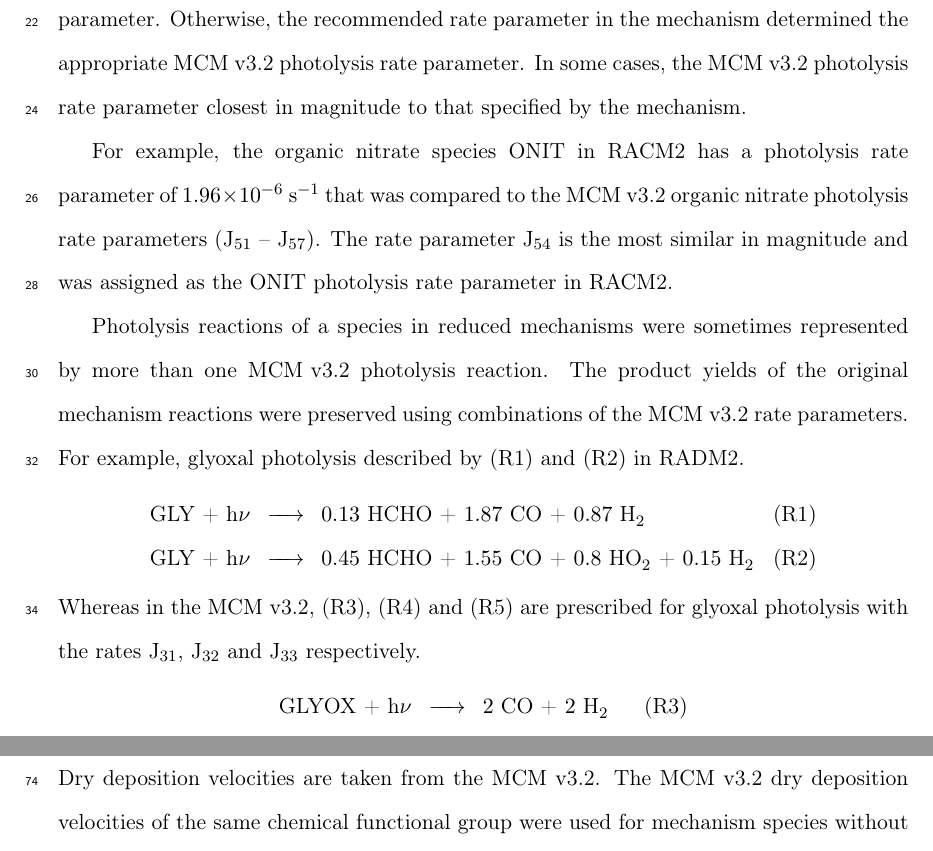
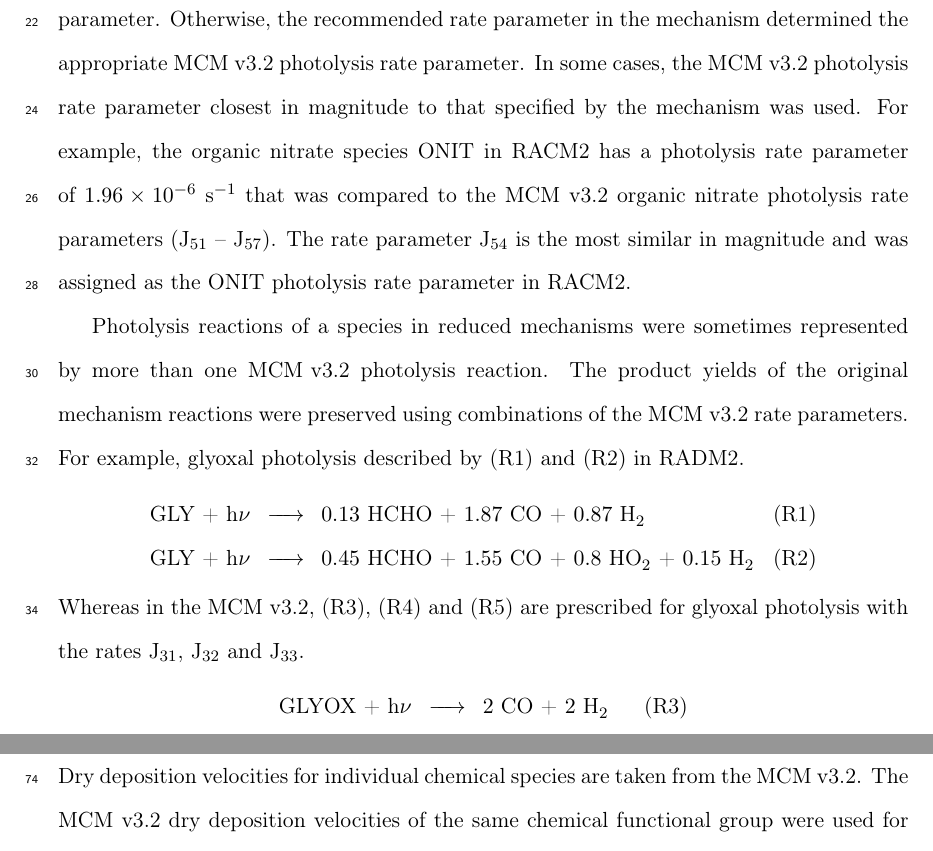
Before and after one commit to ganna10/Mechanism_Comparison_Supplement, a LaTeX document (supplement.tex, which reads Methodology.tex): two parts of pages 2 and 5 of 9 before the commit and two parts of pages 2 and 5 of 10 after it, joined at a grey line, cut so that both start at the same text. Compiled offline with pdfLaTeX.

Commit message:
minor updates

```diff
--- a/Methodology.tex
+++ b/Methodology.tex
@@ -6,8 +6,7 @@ The MCM v3.2 \citep{Jenkin:1997, Jenkin:2003, Saunders:2003, Bloss:2005, MCM_Sit
 Photolysis was parameterised as a function of the solar zenith angle following the MCM approach \citep{Saunders:2003}.
 Species from reduced mechanisms with a direct counterpart in the \mbox{MCM v3.2} were assigned the corresponding MCM v3.2 photolysis rate parameter.
 Otherwise, the recommended rate parameter in the mechanism determined the appropriate MCM v3.2 photolysis rate parameter.
-In some cases, the MCM v3.2 photolysis rate parameter closest in magnitude to that specified by the mechanism.
-
+In some cases, the MCM v3.2 photolysis rate parameter closest in magnitude to that specified by the mechanism was used.
 For example, the organic nitrate species ONIT in RACM2 has a photolysis rate parameter of $1.96 \times 10^{-6}$ s$^{-1}$ that was compared to the MCM v3.2 organic nitrate photolysis rate parameters \mbox{(J$_{51}$ -- J$_{57}$)}.
 The rate parameter J$_{54}$ is the most similar in magnitude and was assigned as the ONIT photolysis rate parameter in RACM2.
 
@@ -18,7 +17,7 @@ For example, glyoxal photolysis described by \reactionref{r:GLY_hv_1} and \react
     \reactionitem{GLY + h$\nu$}{$0.13$ HCHO + $1.87$ CO + $0.87$ \ce{H2}}{new}{r:GLY_hv_1}
     \reactionitem{GLY + h$\nu$}{$0.45$ HCHO + $1.55$ CO + $0.8$ \ce{HO2} + $0.15$ \ce{H2}}{new}{r:GLY_hv_2}
 \end{reactionlist}
-Whereas in the MCM v3.2, \reactionref{r:GLYOX_hv_1}, \reactionref{r:GLYOX_hv_2} and \reactionref{r:GLYOX_hv_3} are prescribed for glyoxal photolysis with the rates J$_{31}$, J$_{32}$ and J$_{33}$ respectively.
+Whereas in the MCM v3.2, \reactionref{r:GLYOX_hv_1}, \reactionref{r:GLYOX_hv_2} and \reactionref{r:GLYOX_hv_3} are prescribed for glyoxal photolysis with the rates J$_{31}$, J$_{32}$ and J$_{33}$.
 \begin{reactionlist}
     \reactionitem{GLYOX + h$\nu$}{$2$ CO + $2$ \ce{H2}}{new}{r:GLYOX_hv_1}
     \reactionitem{GLYOX + h$\nu$}{$2$ CO + $2$ \ce{HO2}}{new}{r:GLYOX_hv_2}
@@ -123,7 +122,7 @@ The resulting \ce{O3} concentration time series were compared and shown in Figur
 %
 \subsection{Dry Deposition}
 
-Dry deposition velocities are taken from the MCM v3.2.
+Dry deposition velocities for individual chemical species are taken from the MCM v3.2.
 The MCM v3.2 dry deposition velocities of the same chemical functional group were used for mechanism species without direct MCM v3.2 analogues.
 For example, the dry deposition velocity of PAN-like species in all mechanisms was equivalent to that of the PAN species in the MCM v3.2.
 
```
Also changed, not shown: supplement.bbl, supplement.pdf, 2 other files.
